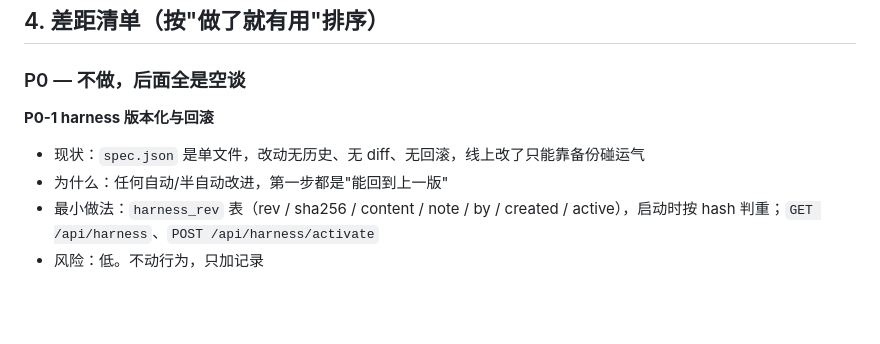
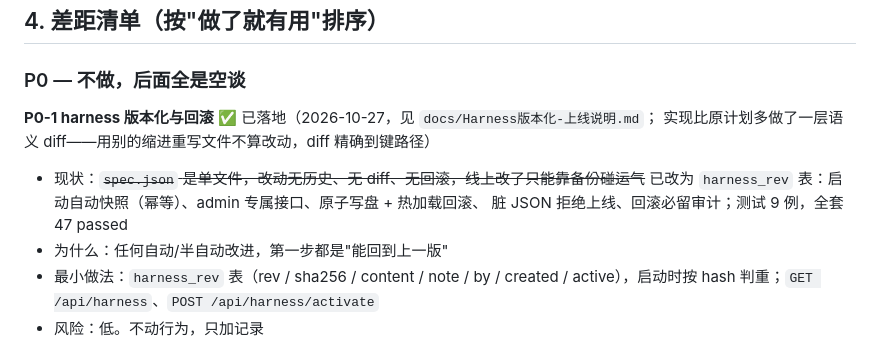
Before and after one commit to FeinaoLab/feinao-agent, a Markdown page: docs/Harness2-对照与差距清单.md, the part around the change. GitHub-like rendering; blank space fills up the shorter version.

```diff
--- a/docs/Harness2-对照与差距清单.md
+++ b/docs/Harness2-对照与差距清单.md
@@ -148,8 +148,11 @@ Harness² 的 improvement harness 存的是"哪种改法在这类任务上有效
 
 ### P0 — 不做，后面全是空谈
 
-**P0-1 harness 版本化与回滚**
-- 现状：`spec.json` 是单文件，改动无历史、无 diff、无回滚，线上改了只能靠备份碰运气
+**P0-1 harness 版本化与回滚** ✅ 已落地（2026-10-27，见 `docs/Harness版本化-上线说明.md`；
+实现比原计划多做了一层语义 diff——用别的缩进重写文件不算改动，diff 精确到键路径）
+- 现状：~~`spec.json` 是单文件，改动无历史、无 diff、无回滚，线上改了只能靠备份碰运气~~
+  已改为 `harness_rev` 表：启动自动快照（幂等）、admin 专属接口、原子写盘 + 热加载回滚、
+  脏 JSON 拒绝上线、回滚必留审计；测试 9 例，全套 47 passed
 - 为什么：任何自动/半自动改进，第一步都是"能回到上一版"
 - 最小做法：`harness_rev` 表（rev / sha256 / content / note / by / created / active），启动时按 hash 判重；`GET /api/harness`、`POST /api/harness/activate`
 - 风险：低。不动行为，只加记录
```
Also changed, not shown: README.md (+2 -0 lines), README.zh-CN.md (+2 -1 lines), docs/Harness版本化-上线说明.md (added, +67 -0 lines), docs/screenshot-harness.png (added), 6 other files.
